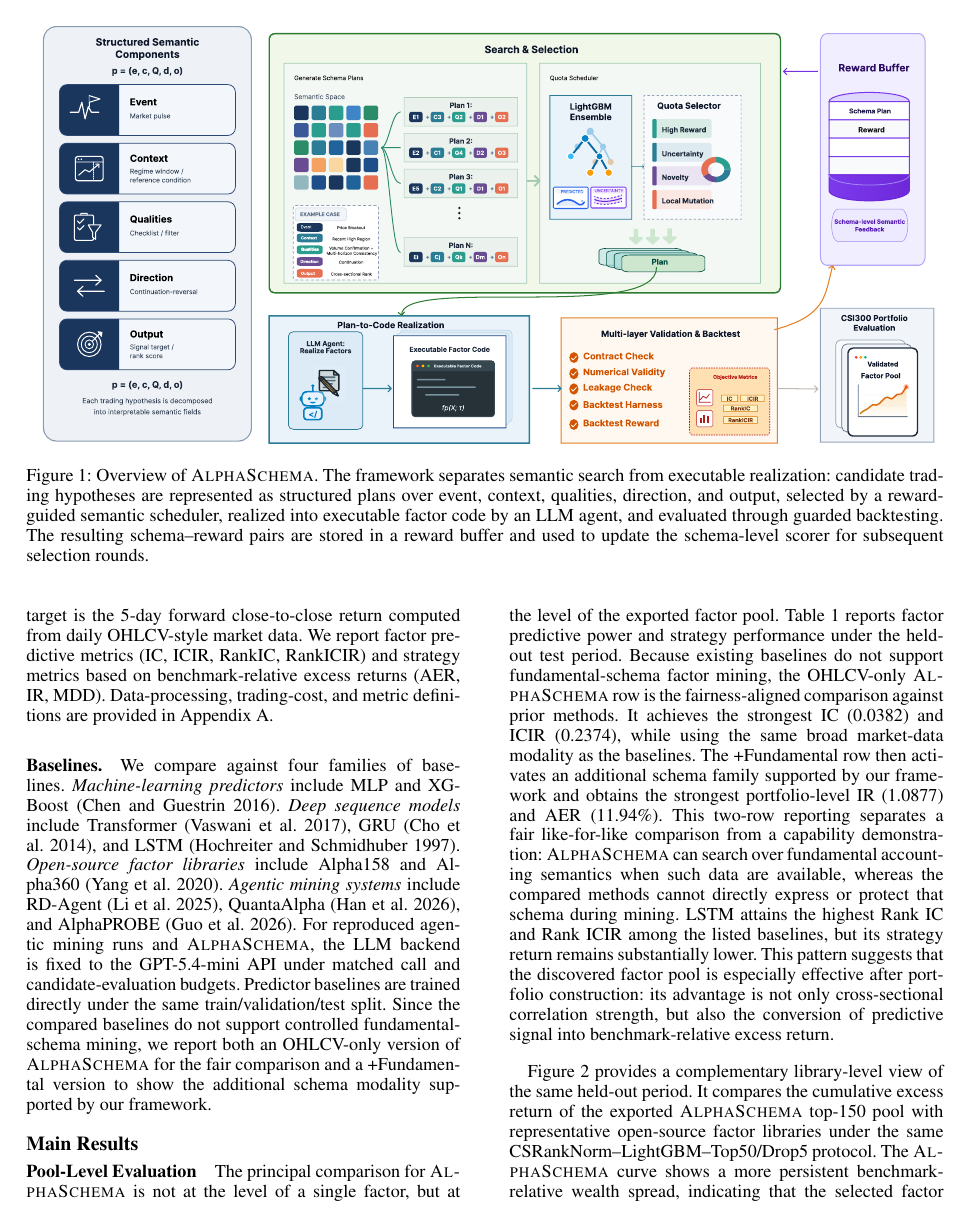
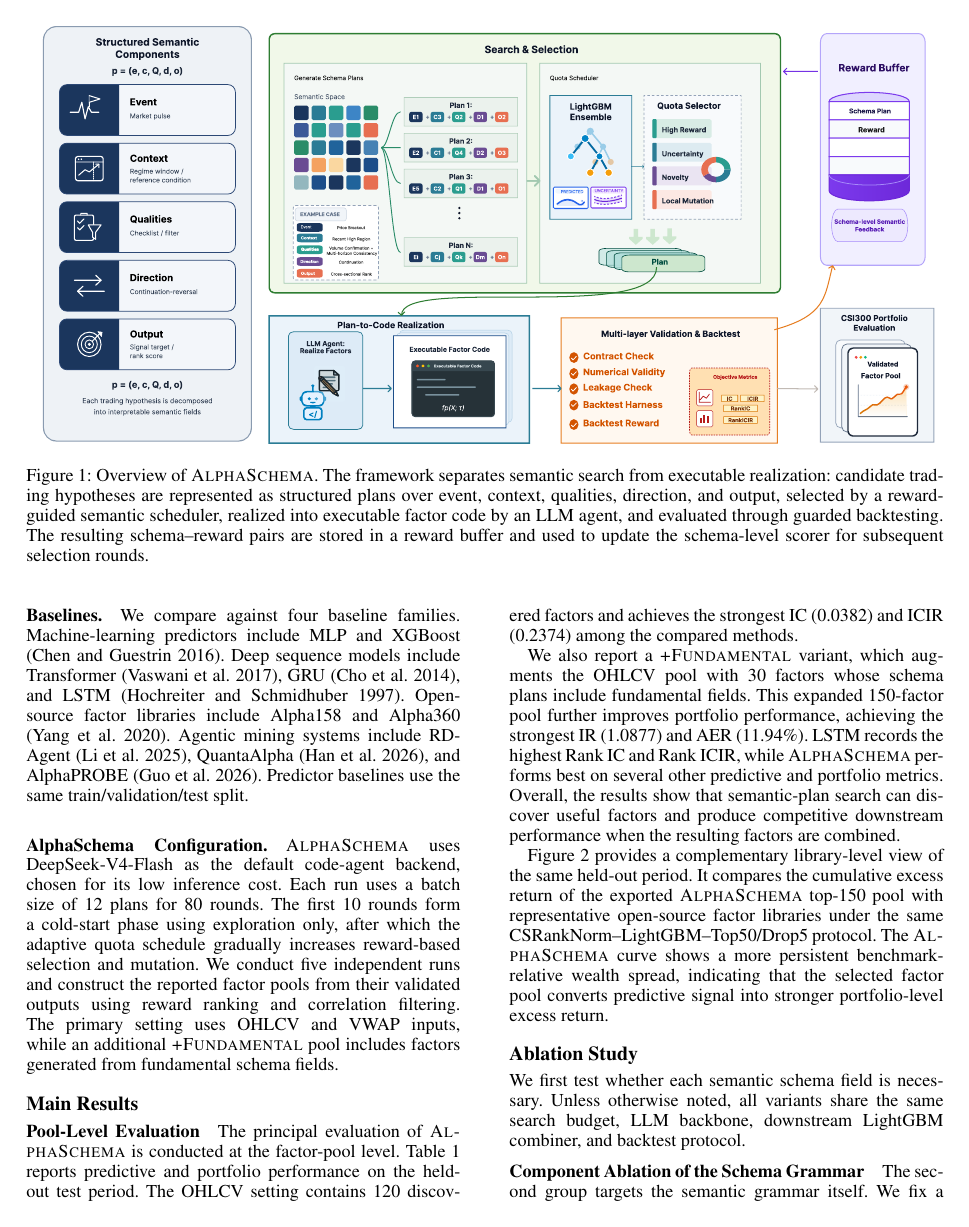
Before and after one commit to JingyangYi/AlphaSchema, a LaTeX paper (main.tex, which reads sections/Experiment.tex): page 4 of 10. Compiled offline with pdfLaTeX.

Commit message:
Refine methodology and experiments

```diff
--- a/sections/Experiment.tex
+++ b/sections/Experiment.tex
@@ -9,4 +9,3 @@ schema features predict rewards before implementation.
 \subsection{Experimental Setup}
 
 \paragraph{Dataset and Metrics.}
-Following recent Qlib-based alpha-mining studies, we use the CSI300 universe as the primary benchmark. The time span is split into training (Jan 1, 2016 -- Dec 31, 2020), validation (Jan 1, 2021 -- Dec 31, 2022), and testing (Jan 1, 2023 -- Dec 31, 2025). The prediction target is the 5-day forward close-to-close return computed from daily OHLCV-style market data. We report factor predictive metrics (IC, ICIR, RankIC, RankICIR) and strategy metrics based on benchmark-relative excess returns (AER, IR, MDD). Data-processing, trading-cost, and metric definitions are provided in Appendix~\ref{sec:appendix_eval_details}.
@@ -15,7 +21,26 @@ Following recent Qlib-based alpha-mining studies, we use the CSI300 universe as
 
 \paragraph{Baselines.}
-We compare against four families of baselines. \emph{Machine-learning predictors} include MLP and XGBoost \cite{chen2016xgboost}. \emph{Deep sequence models} include Transformer \cite{vaswani2017attention}, GRU \cite{cho2014learning}, and LSTM \cite{hochreiter1997long}. \emph{Open-source factor libraries} include Alpha158 and Alpha360 \cite{yang2020qlib}. \emph{Agentic mining systems} include RD-Agent \cite{li2025rdagentquant}, QuantaAlpha \cite{han2026quantaalpha}, and AlphaPROBE \cite{guo2026alphaprobe}. For reproduced agentic mining runs and \method{}, the LLM backend is fixed to the GPT-5.4-mini API under matched call and candidate-evaluation budgets. Predictor baselines are trained directly under the same train/validation/test split. Since the compared baselines do not support controlled fundamental-schema mining, we report both an OHLCV-only version of \method{} for the fair comparison and a +Fundamental version to show the additional schema modality supported by our framework.
+We compare against four baseline families. Machine-learning predictors
+include MLP and XGBoost \cite{chen2016xgboost}. Deep sequence models
+include Transformer \cite{vaswani2017attention}, GRU
+\cite{cho2014learning}, and LSTM \cite{hochreiter1997long}.
+Open-source factor libraries include Alpha158 and Alpha360
+\cite{yang2020qlib}. Agentic mining systems include RD-Agent
+\cite{li2025rdagentquant}, QuantaAlpha \cite{han2026quantaalpha}, and
+AlphaPROBE \cite{guo2026alphaprobe}. Predictor baselines use the same
+train/validation/test split.
 
+\paragraph{AlphaSchema Configuration.}
+\method{} uses DeepSeek-V4-Flash as the default code-agent backend,
+chosen for its low inference cost. Each run uses a batch size of 12
+plans for 80 rounds. The first 10 rounds form a cold-start phase using
+exploration only, after which the adaptive quota schedule gradually
+increases reward-based selection and mutation. We conduct five
+independent runs and construct the reported factor pools from their
+validated outputs using reward ranking and correlation filtering.
+The primary setting uses OHLCV and VWAP inputs, while an additional
+\textsc{+Fundamental} pool includes factors generated from fundamental
+schema fields.
 
 \subsection{Main Results}
 
@@ -69,8 +94,20 @@ Ours
 }
 \end{table*}
 
-The principal comparison for \method{} is not at the level of a single factor, but at the level of the exported factor pool. Table~\ref{tab:main_eval} reports factor predictive power and strategy performance under the held-out test period. Because existing baselines do not support fundamental-schema factor mining, the OHLCV-only \method{} row is the fairness-aligned comparison against prior methods. It achieves the strongest IC (0.0382) and ICIR (0.2374), while using the same broad market-data modality as the baselines. The +Fundamental row then activates an additional schema family supported by our framework and obtains the strongest portfolio-level IR (1.0877) and AER (11.94\%). This two-row reporting separates a fair like-for-like comparison from a capability demonstration: \method{} can search over fundamental accounting semantics when such data are available, whereas the compared methods cannot directly express or protect that schema during mining. LSTM attains the highest Rank IC and Rank ICIR among the listed baselines, but its strategy return remains substantially lower. This pattern suggests that the discovered factor pool is especially effective after portfolio construction: its advantage is not only cross-sectional correlation strength, but also the conversion of predictive signal into benchmark-relative excess return.
+The principal evaluation of \method{} is conducted at the factor-pool
+level. Table~\ref{tab:main_eval} reports predictive and portfolio
+performance on the held-out test period. The OHLCV setting contains 120
+discovered factors and achieves the strongest IC (0.0382) and ICIR
+(0.2374) among the compared methods.
 
+We also report a \textsc{+Fundamental} variant, which augments the OHLCV
+pool with 30 factors whose schema plans include fundamental fields. This
+expanded 150-factor pool further improves portfolio performance,
+achieving the strongest IR (1.0877) and AER (11.94\%). LSTM records the
+highest Rank IC and Rank ICIR, while \method{} performs best on several
+other predictive and portfolio metrics. Overall, the results show that
+semantic-plan search can discover useful factors and produce competitive
+downstream performance when the resulting factors are combined.
 
 
 Figure~\ref{fig:cumulative_excess_return} provides a complementary
```
Also changed, not shown: sections/Methodology_v3.tex (+18 -34 lines), main.pdf, sections/Experiment.tex (13 more changed lines).
